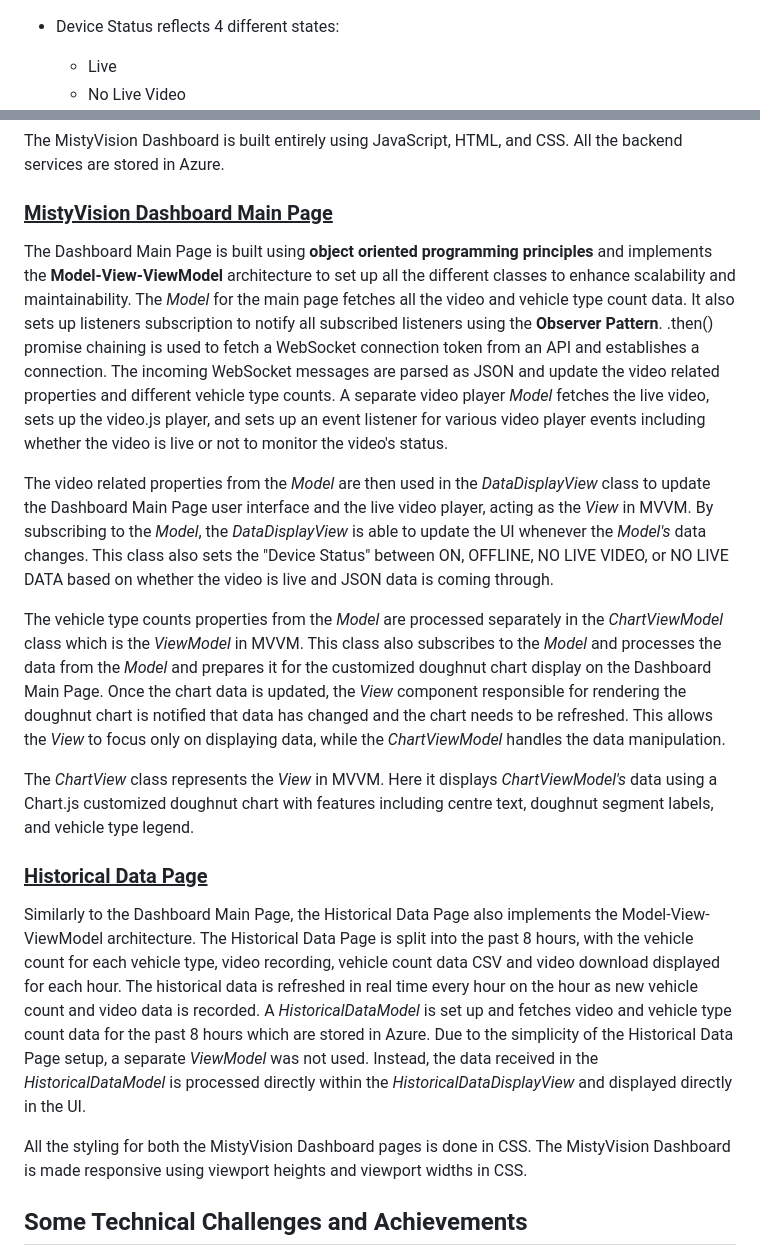
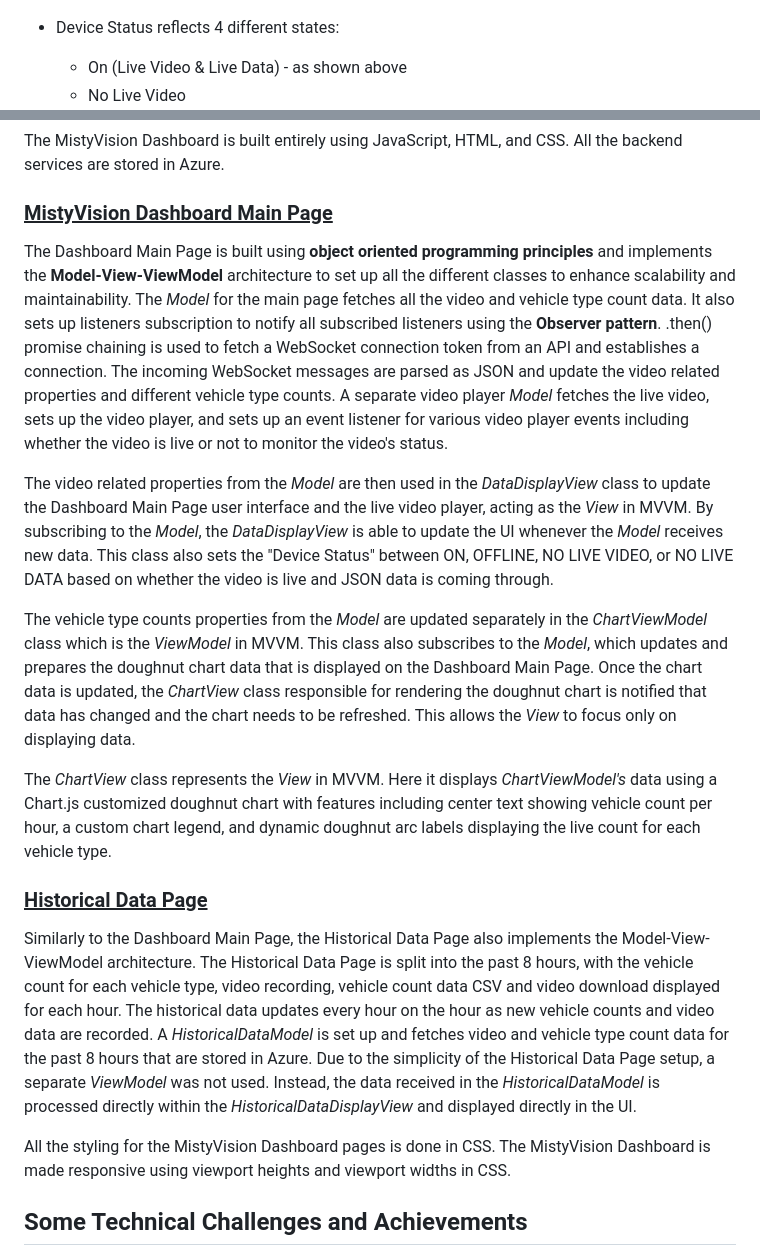
Before and after one commit to MistySOM/MistyVision-Dashboard, a Markdown page: README.md, 2 parts joined by grey strips. Rendered like a GitHub page.

```diff
--- a/README.md
+++ b/README.md
@@ -19,7 +19,7 @@ As part of MistyWest’s performance evaluation of MistySOM, an internally devel
   </div>
 
 - Device Status reflects 4 different states:
-  - Live
+  - On (Live Video & Live Data) - as shown above
   - No Live Video
   <div align="center">
     <img src="images/MV%20-%20No%20Live%20Video.png" alt="MV - No Live Video" width="800"/>
@@ -51,19 +51,19 @@ As part of MistyWest’s performance evaluation of MistySOM, an internally devel
 The MistyVision Dashboard is built entirely using JavaScript, HTML, and CSS. All the backend services are stored in Azure.
 
 ### <ins>MistyVision Dashboard Main Page<ins>
-The Dashboard Main Page is built using **object oriented programming principles** and implements the **Model-View-ViewModel** architecture to set up all the different classes to enhance scalability and maintainability. The *Model* for the main page fetches all the video and vehicle type count data. It also sets up listeners subscription to notify all subscribed listeners using the **Observer Pattern**. .then() promise chaining is used to fetch a WebSocket connection token from an API and establishes a connection. The incoming WebSocket messages are parsed as JSON and update the video related properties and different vehicle type counts.
-A separate video player *Model* fetches the live video, sets up the video.js player, and sets up an event listener for various video player events including whether the video is live or not to monitor the video's status.
+The Dashboard Main Page is built using **object oriented programming principles** and implements the **Model-View-ViewModel** architecture to set up all the different classes to enhance scalability and maintainability. The *Model* for the main page fetches all the video and vehicle type count data. It also sets up listeners subscription to notify all subscribed listeners using the **Observer pattern**. .then() promise chaining is used to fetch a WebSocket connection token from an API and establishes a connection. The incoming WebSocket messages are parsed as JSON and update the video related properties and different vehicle type counts.
+A separate video player *Model* fetches the live video, sets up the video player, and sets up an event listener for various video player events including whether the video is live or not to monitor the video's status.
 
-The video related properties from the *Model* are then used in the *DataDisplayView* class to update the Dashboard Main Page user interface and the live video player, acting as the *View* in MVVM. By subscribing to the *Model*, the *DataDisplayView* is able to update the UI whenever the *Model's* data changes. This class also sets the "Device Status" between ON, OFFLINE, NO LIVE VIDEO, or NO LIVE DATA based on whether the video is live and JSON data is coming through.
+The video related properties from the *Model* are then used in the *DataDisplayView* class to update the Dashboard Main Page user interface and the live video player, acting as the *View* in MVVM. By subscribing to the *Model*, the *DataDisplayView* is able to update the UI whenever the *Model* receives new data. This class also sets the "Device Status" between ON, OFFLINE, NO LIVE VIDEO, or NO LIVE DATA based on whether the video is live and JSON data is coming through.
 
-The vehicle type counts properties from the *Model* are processed separately in the *ChartViewModel* class which is the *ViewModel* in MVVM. This class also subscribes to the *Model* and processes the data from the *Model* and prepares it for the customized doughnut chart display on the Dashboard Main Page. Once the chart data is updated, the *View* component responsible for rendering the doughnut chart is notified that data has changed and the chart needs to be refreshed. This allows the *View* to focus only on displaying data, while the *ChartViewModel* handles the data manipulation.
+The vehicle type counts properties from the *Model* are updated separately in the *ChartViewModel* class which is the *ViewModel* in MVVM. This class also subscribes to the *Model*, which updates and prepares the doughnut chart data that is displayed on the Dashboard Main Page. Once the chart data is updated, the *ChartView* class responsible for rendering the doughnut chart is notified that data has changed and the chart needs to be refreshed. This allows the *View* to focus only on displaying data.
 
-The *ChartView* class represents the *View* in MVVM. Here it displays *ChartViewModel's* data using a Chart.js customized doughnut chart with features including centre text, doughnut segment labels, and vehicle type legend.
+The *ChartView* class represents the *View* in MVVM. Here it displays *ChartViewModel's* data using a Chart.js customized doughnut chart with features including center text showing vehicle count per hour, a custom chart legend, and dynamic doughnut arc labels displaying the live count for each vehicle type.
 
 ### <ins>Historical Data Page<ins>
-Similarly to the Dashboard Main Page, the Historical Data Page also implements the Model-View-ViewModel architecture. The Historical Data Page is split into the past 8 hours, with the vehicle count for each vehicle type, video recording, vehicle count data CSV and video download displayed for each hour. The historical data is refreshed in real time every hour on the hour as new vehicle count and video data is recorded. A *HistoricalDataModel* is set up and fetches video and vehicle type count data for the past 8 hours which are stored in Azure. Due to the simplicity of the Historical Data Page setup, a separate *ViewModel* was not used. Instead, the data received in the *HistoricalDataModel* is processed directly within the *HistoricalDataDisplayView* and displayed directly in the UI.
+Similarly to the Dashboard Main Page, the Historical Data Page also implements the Model-View-ViewModel architecture. The Historical Data Page is split into the past 8 hours, with the vehicle count for each vehicle type, video recording, vehicle count data CSV and video download displayed for each hour. The historical data updates every hour on the hour as new vehicle counts and video data are recorded. A *HistoricalDataModel* is set up and fetches video and vehicle type count data for the past 8 hours that are stored in Azure. Due to the simplicity of the Historical Data Page setup, a separate *ViewModel* was not used. Instead, the data received in the *HistoricalDataModel* is processed directly within the *HistoricalDataDisplayView* and displayed directly in the UI.
 
-All the styling for both the MistyVision Dashboard pages is done in CSS. The MistyVision Dashboard is made responsive using viewport heights and viewport widths in CSS.
+All the styling for the MistyVision Dashboard pages is done in CSS. The MistyVision Dashboard is made responsive using viewport heights and viewport widths in CSS.
 
 ## Some Technical Challenges and Achievements
 1. Implemention of Model-View-ViewModel architecture for Javascript codebase
```
